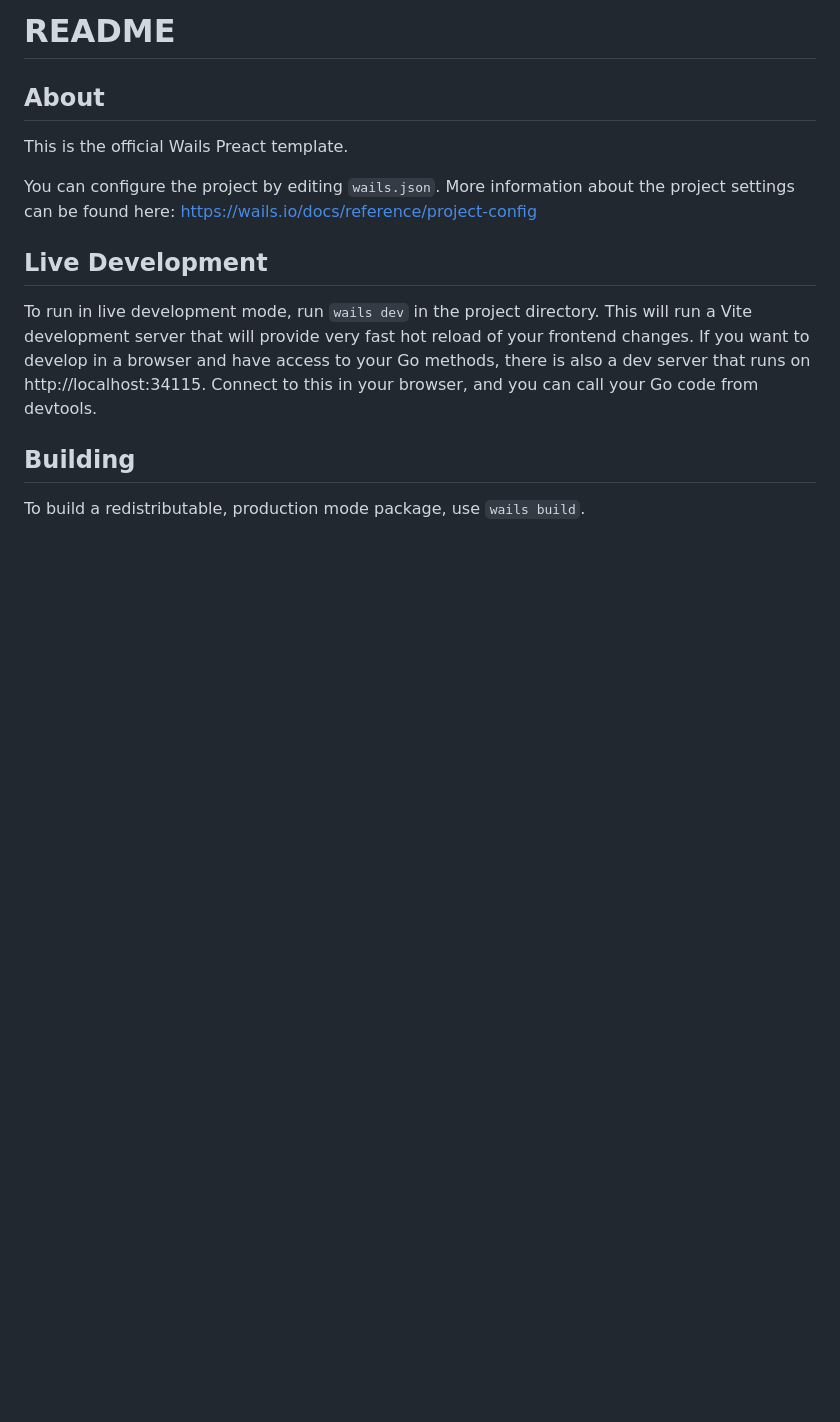
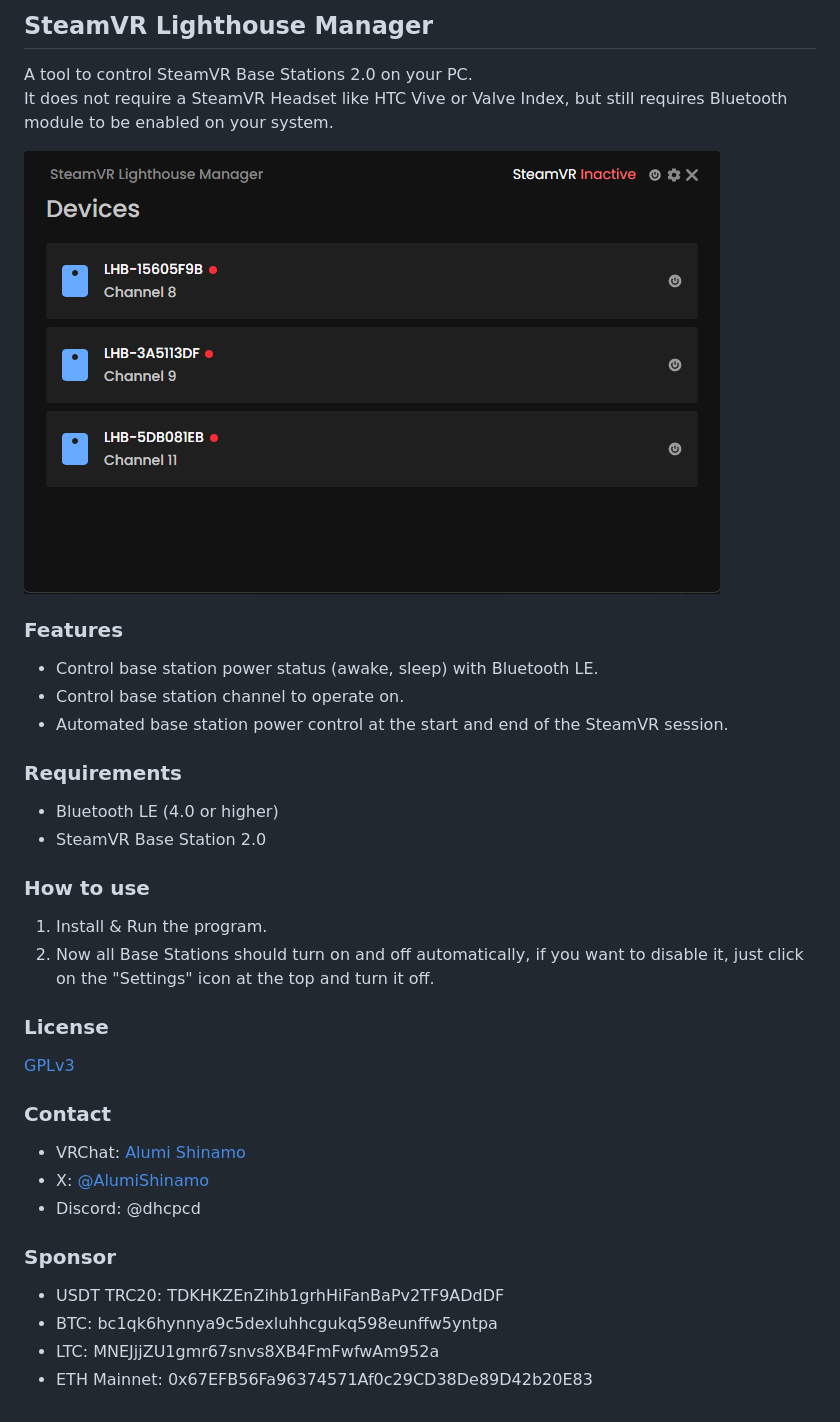
Before and after one commit to DHCPCD9/go-steamvr-lighthouse-manager, a Markdown page: README.md, the part around the change. Drawn GitHub-style; pictures changed too: resources/Program.png (added); blank space fills up the shorter version.

Commit message:
README: Add README

```diff
--- a/README.md
+++ b/README.md
@@ -1,19 +1,31 @@
-# README
+## SteamVR Lighthouse Manager
+A tool to control SteamVR Base Stations 2.0 on your PC.<br> It does not require a SteamVR Headset like HTC Vive or Valve Index, but still requires Bluetooth module to be enabled on your system.
 
-## About
+![Program Image](resources/Program.png)
 
-This is the official Wails Preact template.
+### Features
+- Control base station power status (awake, sleep) with Bluetooth LE.
+- Control base station channel to operate on.
+- Automated base station power control at the start and end of the SteamVR session.
 
-You can configure the project by editing `wails.json`. More information about the project settings can be found
-here: https://wails.io/docs/reference/project-config
+### Requirements
+- Bluetooth LE (4.0 or higher)
+- SteamVR Base Station 2.0
 
-## Live Development
+### How to use
+1. Install & Run the program.
+2. Now all Base Stations should turn on and off automatically, if you want to disable it, just click on the "Settings" icon at the top and turn it off.
 
-To run in live development mode, run `wails dev` in the project directory. This will run a Vite development
-server that will provide very fast hot reload of your frontend changes. If you want to develop in a browser
-and have access to your Go methods, there is also a dev server that runs on http://localhost:34115. Connect
-to this in your browser, and you can call your Go code from devtools.
+### License
+[GPLv3](https://github.com/DHCPCD9/go-steamvr-lighthouse-manager/blob/main/LICENSE)
 
-## Building
+### Contact
+ - VRChat: [Alumi Shinamo](https://vrchat.com/home/user/usr_98358fea-8df8-4c08-ab4f-db555ae4e959)
+ - X: [@AlumiShinamo](https://x.com/AlumiShinamo)
+ - Discord: @dhcpcd
 
-To build a redistributable, production mode package, use `wails build`.
+### Sponsor
+ - USDT TRC20: TDKHKZEnZihb1grhHiFanBaPv2TF9ADdDF
+ - BTC: bc1qk6hynnya9c5dexluhhcgukq598eunffw5yntpa
+ - LTC: MNEJjjZU1gmr67snvs8XB4FmFwfwAm952a
+ - ETH Mainnet: 0x67EFB56Fa96374571Af0c29CD38De89D42b20E83
```
